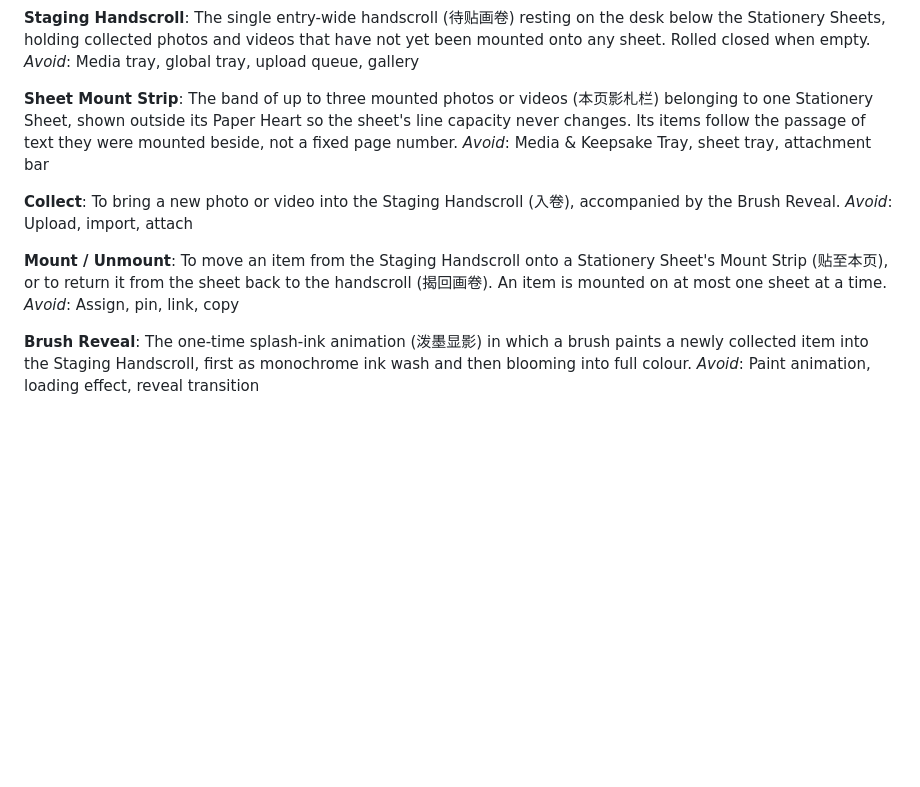
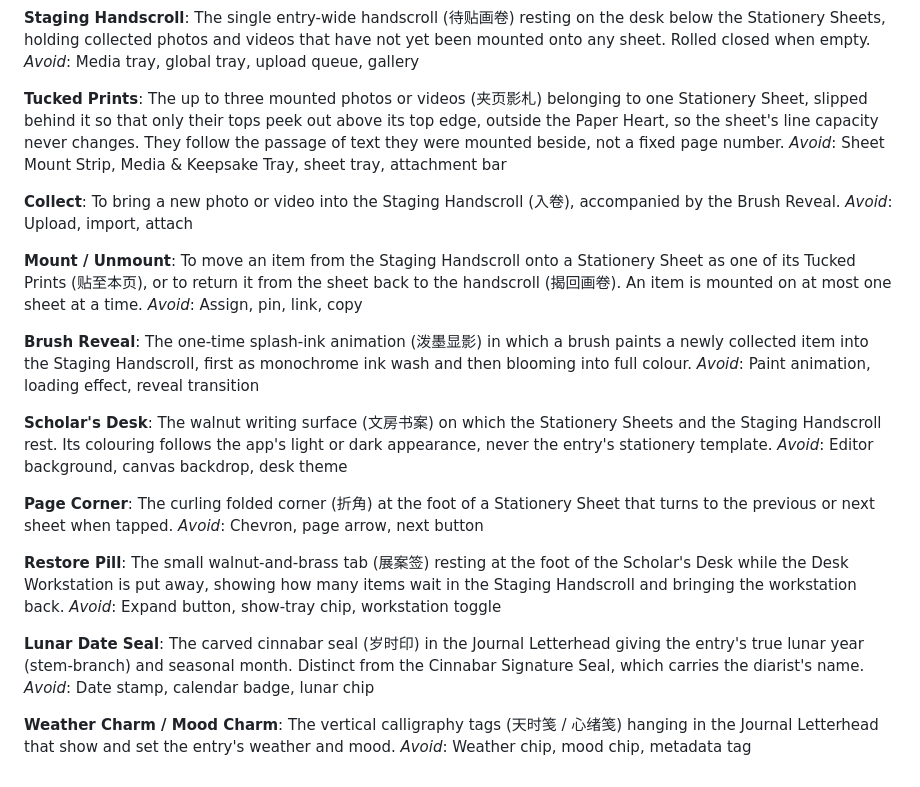
Before and after one commit to harry1029-ast/memodiary, a Markdown page: GLOSSARY.md, the part around the change. Drawn GitHub-style; blank space fills up the shorter version.

```diff
--- a/GLOSSARY.md
+++ b/GLOSSARY.md
@@ -128,18 +128,38 @@ _Avoid_: Auto scroll, page push, overflow wrap
 The single entry-wide handscroll (待贴画卷) resting on the desk below the Stationery Sheets, holding collected photos and videos that have not yet been mounted onto any sheet. Rolled closed when empty.
 _Avoid_: Media tray, global tray, upload queue, gallery
 
-**Sheet Mount Strip**:
-The band of up to three mounted photos or videos (本页影札栏) belonging to one Stationery Sheet, shown outside its Paper Heart so the sheet's line capacity never changes. Its items follow the passage of text they were mounted beside, not a fixed page number.
-_Avoid_: Media & Keepsake Tray, sheet tray, attachment bar
+**Tucked Prints**:
+The up to three mounted photos or videos (夹页影札) belonging to one Stationery Sheet, slipped behind it so that only their tops peek out above its top edge, outside the Paper Heart, so the sheet's line capacity never changes. They follow the passage of text they were mounted beside, not a fixed page number.
+_Avoid_: Sheet Mount Strip, Media & Keepsake Tray, sheet tray, attachment bar
 
 **Collect**:
 To bring a new photo or video into the Staging Handscroll (入卷), accompanied by the Brush Reveal.
 _Avoid_: Upload, import, attach
 
 **Mount / Unmount**:
-To move an item from the Staging Handscroll onto a Stationery Sheet's Mount Strip (贴至本页), or to return it from the sheet back to the handscroll (揭回画卷). An item is mounted on at most one sheet at a time.
+To move an item from the Staging Handscroll onto a Stationery Sheet as one of its Tucked Prints (贴至本页), or to return it from the sheet back to the handscroll (揭回画卷). An item is mounted on at most one sheet at a time.
 _Avoid_: Assign, pin, link, copy
 
 **Brush Reveal**:
 The one-time splash-ink animation (泼墨显影) in which a brush paints a newly collected item into the Staging Handscroll, first as monochrome ink wash and then blooming into full colour.
 _Avoid_: Paint animation, loading effect, reveal transition
+
+**Scholar's Desk**:
+The walnut writing surface (文房书案) on which the Stationery Sheets and the Staging Handscroll rest. Its colouring follows the app's light or dark appearance, never the entry's stationery template.
+_Avoid_: Editor background, canvas backdrop, desk theme
+
+**Page Corner**:
+The curling folded corner (折角) at the foot of a Stationery Sheet that turns to the previous or next sheet when tapped.
+_Avoid_: Chevron, page arrow, next button
+
+**Restore Pill**:
+The small walnut-and-brass tab (展案签) resting at the foot of the Scholar's Desk while the Desk Workstation is put away, showing how many items wait in the Staging Handscroll and bringing the workstation back.
+_Avoid_: Expand button, show-tray chip, workstation toggle
+
+**Lunar Date Seal**:
+The carved cinnabar seal (岁时印) in the Journal Letterhead giving the entry's true lunar year (stem-branch) and seasonal month. Distinct from the Cinnabar Signature Seal, which carries the diarist's name.
+_Avoid_: Date stamp, calendar badge, lunar chip
+
+**Weather Charm / Mood Charm**:
+The vertical calligraphy tags (天时笺 / 心绪笺) hanging in the Journal Letterhead that show and set the entry's weather and mood.
+_Avoid_: Weather chip, mood chip, metadata tag
```
Also changed, not shown: docs/adr/0009-staging-handscroll-and-text-anchored-sheet-mounting.md (+1 -1 lines), docs/specs/0011-scholars-desk-letterhead-and-tucked-prints.md (added, +328 -0 lines).
